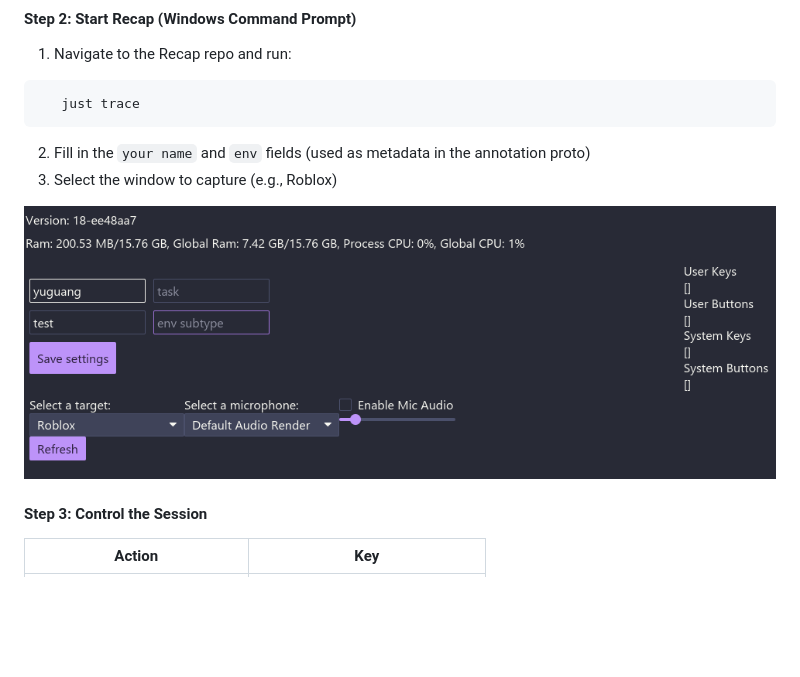
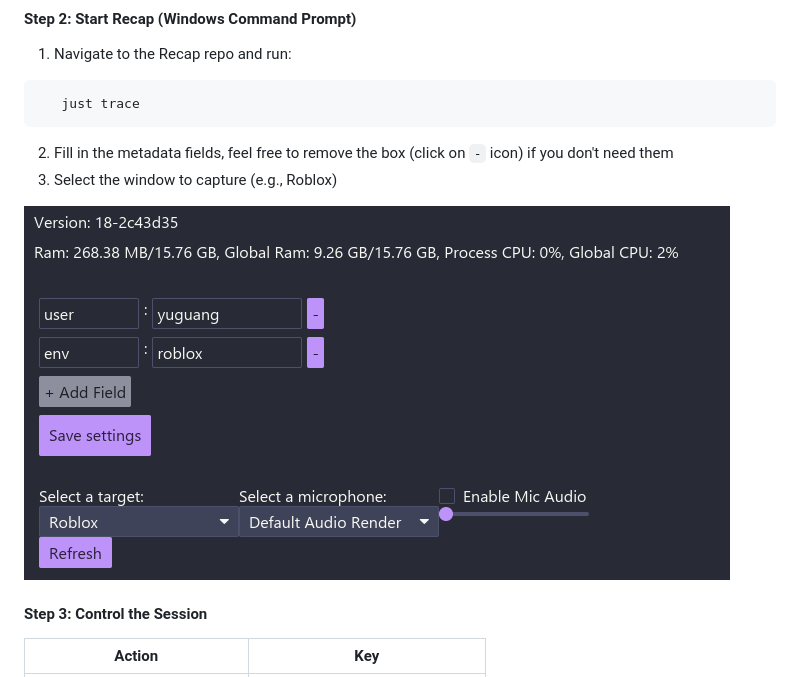
Before and after one commit to elefant-ai/open-p2p, a Markdown page: README.md, the part around the change. GitHub-like rendering; pictures changed too: assets/UI.png; blank space fills up the shorter version.

````diff
--- a/README.md
+++ b/README.md
@@ -214,7 +214,7 @@ The inference server listens on `/tmp/uds.recap`, which is automatically detecte
 ```bash
    just trace
 ```
-2. Fill in the `your name` and `env` fields (used as metadata in the annotation proto)
+2. Fill in the metadata fields, feel free to remove the box (click on `-` icon) if you don't need them
 3. Select the window to capture (e.g., Roblox)
 
 ![UI Screenshot](assets/UI.png)
````
